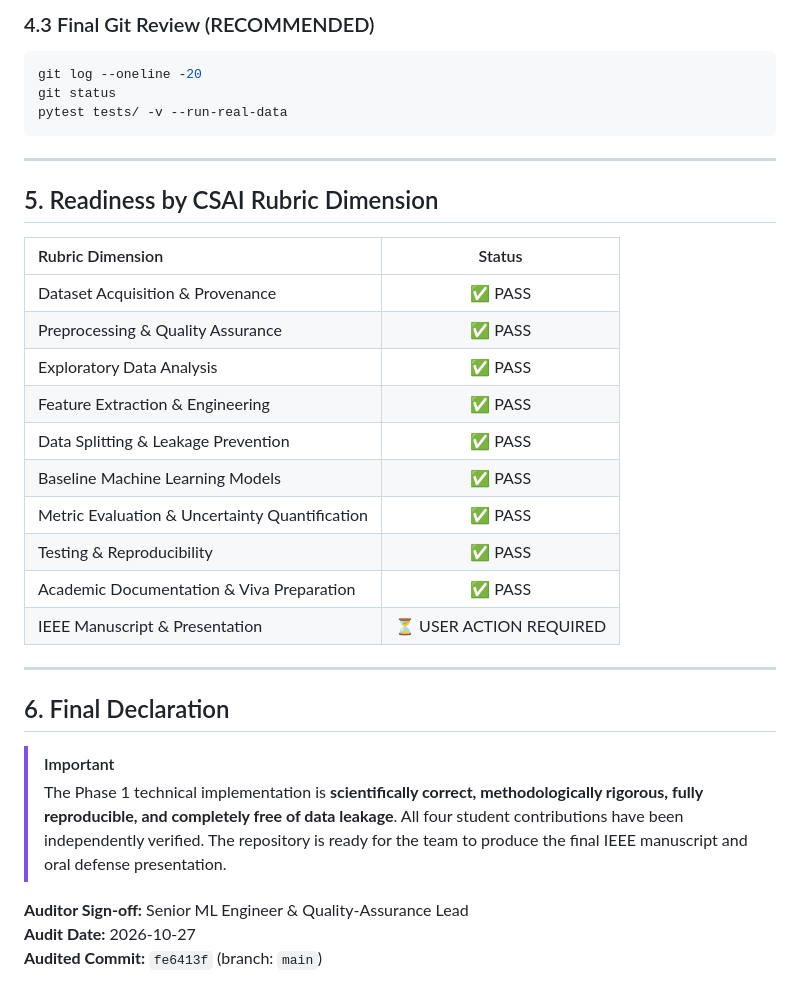
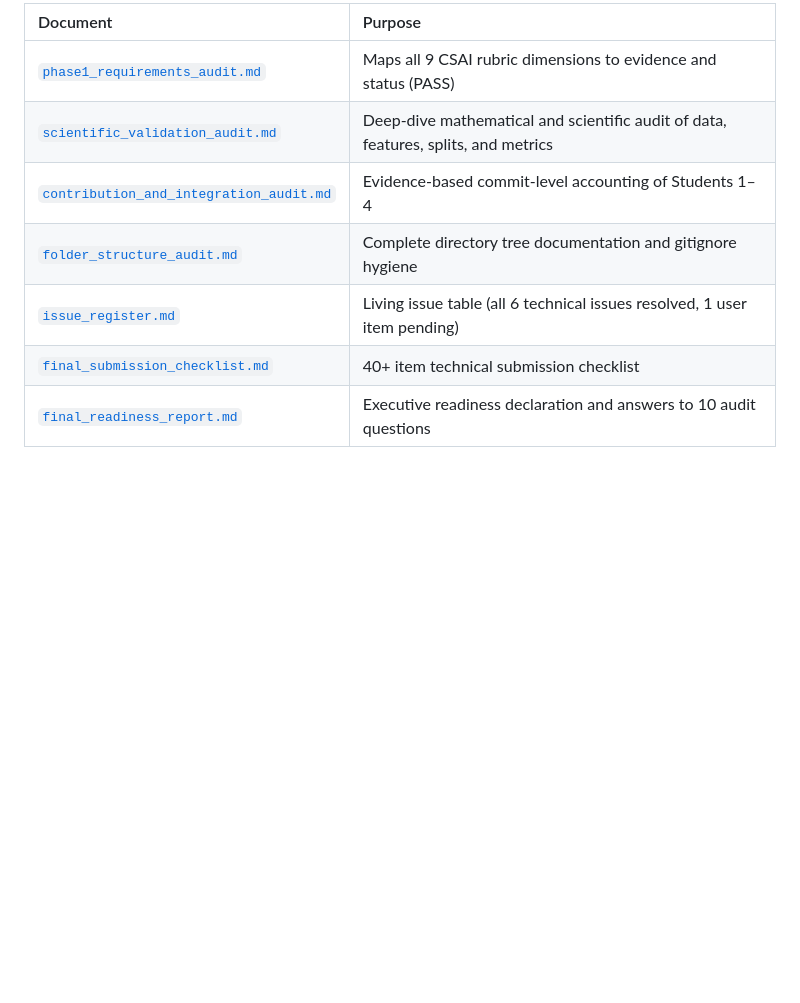
Before and after one commit to aristoncodes/Molecular-Toxicity-Prediction, a Markdown page: reports/audit/final_readiness_report.md, the part around one of its changes. Drawn GitHub-style; blank space fills up the shorter version.

````diff
--- a/reports/audit/final_readiness_report.md
+++ b/reports/audit/final_readiness_report.md
@@ -103,34 +78,9 @@ Phase 1 of this project implements a scientifically rigorous machine learning pi
-### 4.3 Final Git Review (RECOMMENDED)
-```bash
-git log --oneline -20
-git status
-pytest tests/ -v --run-real-data
-```
-
----
-
-## 5. Readiness by CSAI Rubric Dimension
-
-| Rubric Dimension | Status |
-| :--- | :---: |
-| Dataset Acquisition & Provenance | ✅ PASS |
-| Preprocessing & Quality Assurance | ✅ PASS |
-| Exploratory Data Analysis | ✅ PASS |
-| Feature Extraction & Engineering | ✅ PASS |
-| Data Splitting & Leakage Prevention | ✅ PASS |
-| Baseline Machine Learning Models | ✅ PASS |
-| Metric Evaluation & Uncertainty Quantification | ✅ PASS |
-| Testing & Reproducibility | ✅ PASS |
-| Academic Documentation & Viva Preparation | ✅ PASS |
-| IEEE Manuscript & Presentation | ⏳ USER ACTION REQUIRED |
-
----
-
-## 6. Final Declaration
-
-> [!IMPORTANT]
-> The Phase 1 technical implementation is **scientifically correct, methodologically rigorous, fully reproducible, and completely free of data leakage**. All four student contributions have been independently verified. The repository is ready for the team to produce the final IEEE manuscript and oral defense presentation.
-
-**Auditor Sign-off:** Senior ML Engineer & Quality-Assurance Lead
-**Audit Date:** 2026-10-27
-**Audited Commit:** `fe6413f` (branch: `main`)
+| Document | Purpose |
+| :--- | :--- |
+| [`phase1_requirements_audit.md`](file:///Users/shouryapratap/Documents/aml-dl/reports/audit/phase1_requirements_audit.md) | Maps all 9 CSAI rubric dimensions to evidence and status (PASS) |
+| [`scientific_validation_audit.md`](file:///Users/shouryapratap/Documents/aml-dl/reports/audit/scientific_validation_audit.md) | Deep-dive mathematical and scientific audit of data, features, splits, and metrics |
+| [`contribution_and_integration_audit.md`](file:///Users/shouryapratap/Documents/aml-dl/reports/audit/contribution_and_integration_audit.md) | Evidence-based commit-level accounting of Students 1–4 |
+| [`folder_structure_audit.md`](file:///Users/shouryapratap/Documents/aml-dl/reports/audit/folder_structure_audit.md) | Complete directory tree documentation and gitignore hygiene |
+| [`issue_register.md`](file:///Users/shouryapratap/Documents/aml-dl/reports/audit/issue_register.md) | Living issue table (all 6 technical issues resolved, 1 user item pending) |
+| [`final_submission_checklist.md`](file:///Users/shouryapratap/Documents/aml-dl/reports/audit/final_submission_checklist.md) | 40+ item technical submission checklist |
+| [`final_readiness_report.md`](file:///Users/shouryapratap/Documents/aml-dl/reports/audit/final_readiness_report.md) | Executive readiness declaration and answers to 10 audit questions |
````
Also changed, not shown: other parts of reports/audit/final_readiness_report.md (+55 -80 lines), reports/audit/contribution_and_integration_audit.md (+31 -33 lines), reports/audit/issue_register.md (+17 -16 lines).
